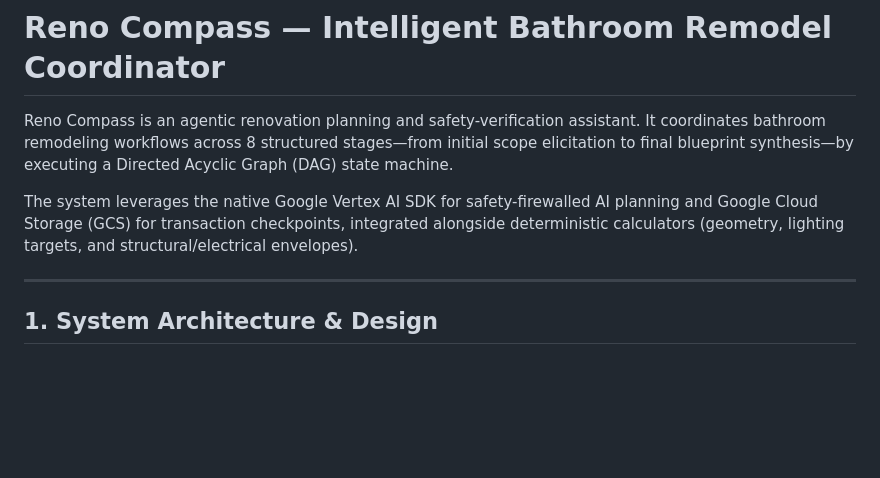
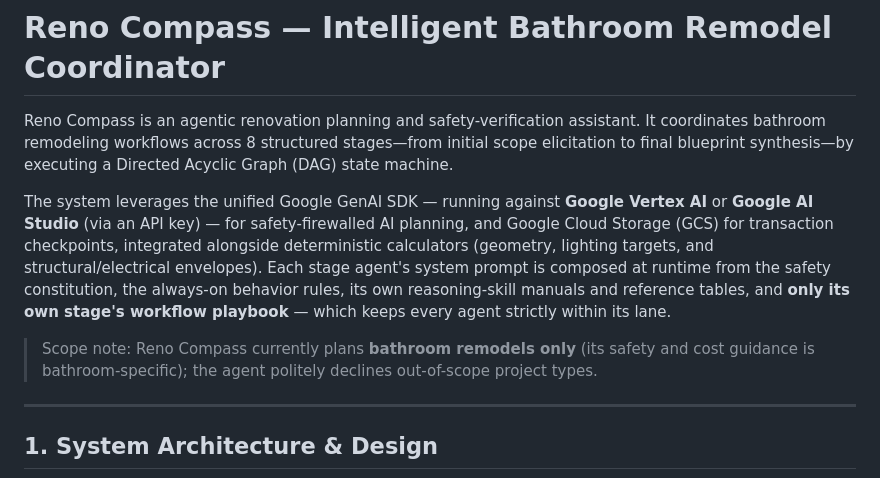
Before and after one commit to yedlurisrinu/reno-compass, a Markdown page: README.MD, the part around one of its changes. GitHub-like rendering; blank space fills up the shorter version.

```diff
--- a/README.MD
+++ b/README.MD
@@ -2,7 +2,9 @@
 
 Reno Compass is an agentic renovation planning and safety-verification assistant. It coordinates bathroom remodeling workflows across 8 structured stages—from initial scope elicitation to final blueprint synthesis—by executing a Directed Acyclic Graph (DAG) state machine.
 
-The system leverages the native Google Vertex AI SDK for safety-firewalled AI planning and Google Cloud Storage (GCS) for transaction checkpoints, integrated alongside deterministic calculators (geometry, lighting targets, and structural/electrical envelopes).
+The system leverages the unified Google GenAI SDK — running against **Google Vertex AI** or **Google AI Studio** (via an API key) — for safety-firewalled AI planning, and Google Cloud Storage (GCS) for transaction checkpoints, integrated alongside deterministic calculators (geometry, lighting targets, and structural/electrical envelopes). Each stage agent's system prompt is composed at runtime from the safety constitution, the always-on behavior rules, its own reasoning-skill manuals and reference tables, and **only its own stage's workflow playbook** — which keeps every agent strictly within its lane.
+
+> Scope note: Reno Compass currently plans **bathroom remodels only** (its safety and cost guidance is bathroom-specific); the agent politely declines out-of-scope project types.
 
 ---
 
```
Also changed, not shown: other parts of README.MD (+19 -13 lines).
